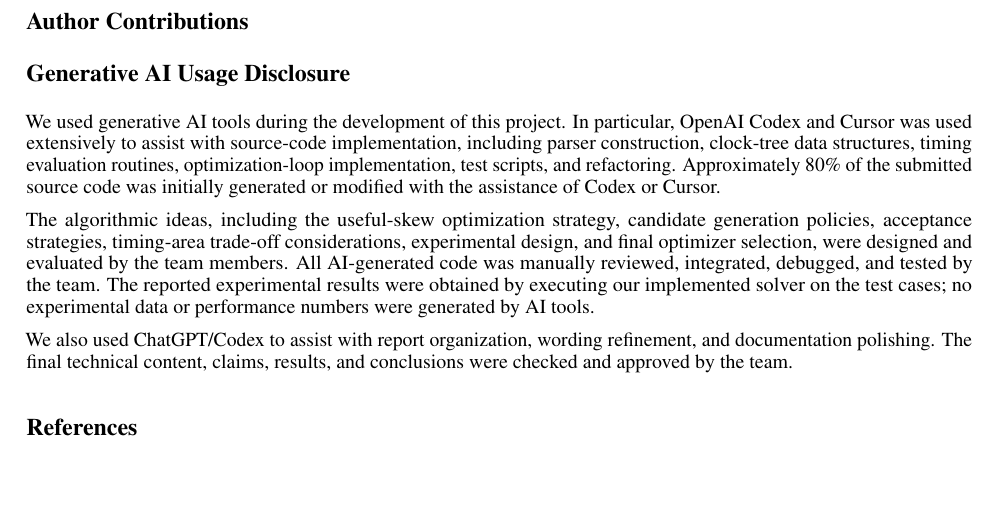
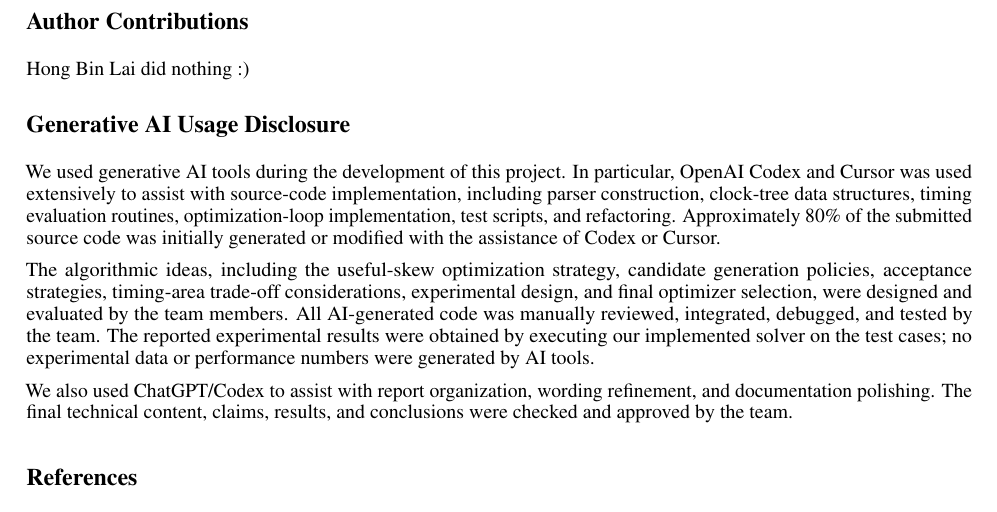
Before and after one commit to AaronWu-train/iccadcontest-2026D, a LaTeX paper (report/main.tex): part of page 5 of 5, cut so that both start at the same text. Compiled offline with pdfLaTeX.

Commit message:
a surprise in contribution

```diff
--- a/report/main.tex
+++ b/report/main.tex
@@ -404,6 +404,7 @@ stage.  This may preserve the timing gains from useful skew while further
 reducing unnecessary buffer area.
 
 \section*{Author Contributions}
+Hong Bin Lai did nothing :\(\))
 
 \section*{Generative AI Usage Disclosure}
 We used generative AI tools during the development of this project. In particular, OpenAI Codex and Cursor was used extensively to assist with source-code implementation, including parser construction, clock-tree data structures, timing evaluation routines, optimization-loop implementation, test scripts, and refactoring. Approximately 80\% of the submitted source code was initially generated or modified with the assistance of Codex or Cursor.
```
Also changed, not shown: report/main.pdf.
